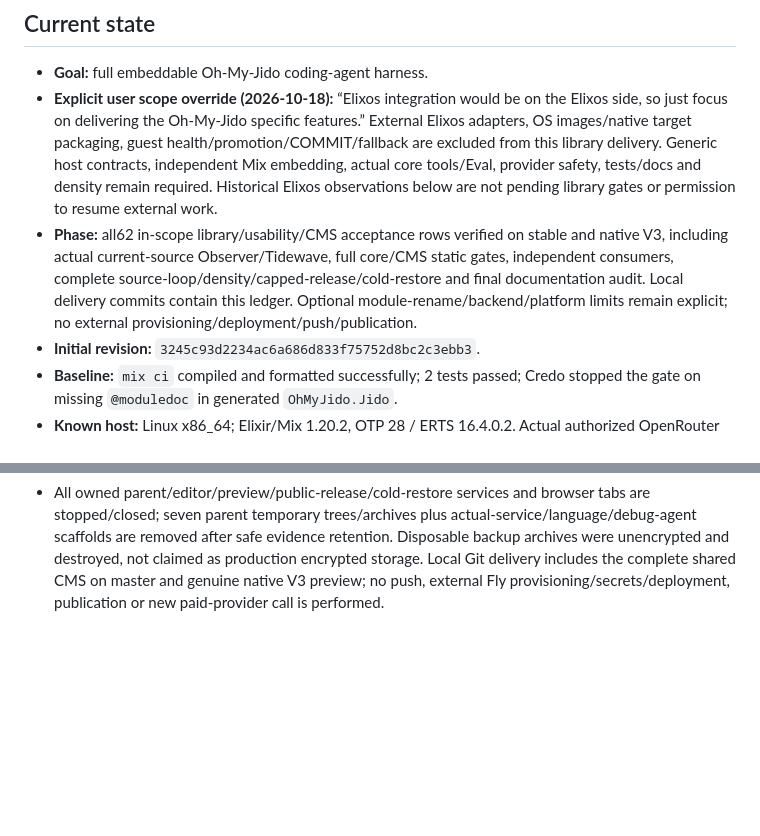
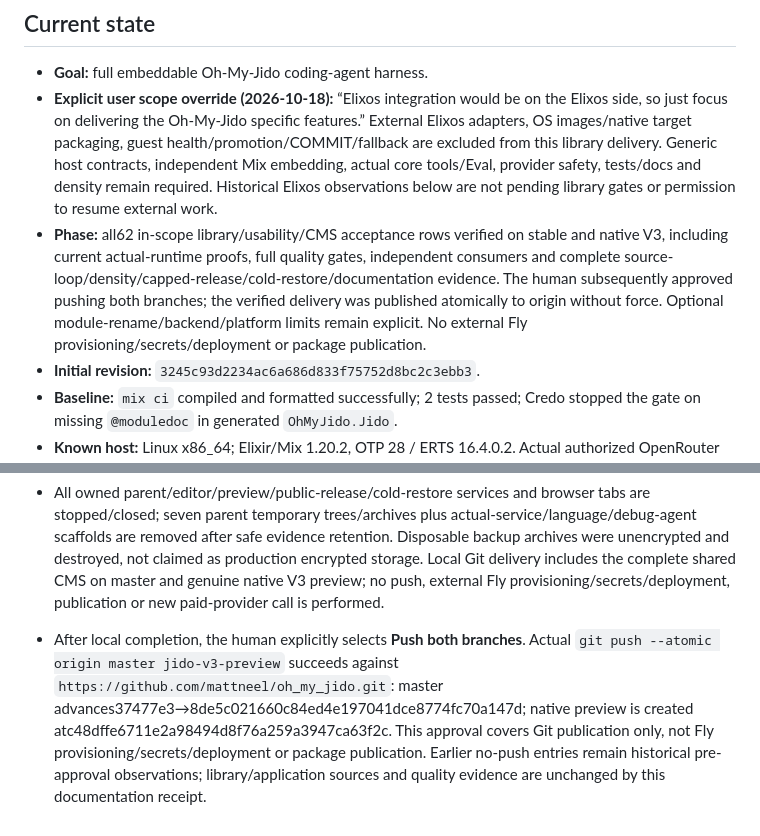
Before and after one commit to mattneel/oh_my_jido, a Markdown page: docs/oh-my-jido/PROGRESS.md, 2 parts joined by grey strips. GitHub-like rendering; blank space fills up the shorter version.

Commit message:
docs: record approved dual-branch publication

```diff
--- a/docs/oh-my-jido/PROGRESS.md
+++ b/docs/oh-my-jido/PROGRESS.md
@@ -8,7 +8,7 @@ Keep factual status, exact test commands, and the next useful action.
 
 - **Goal:** full embeddable Oh-My-Jido coding-agent harness.
 - **Explicit user scope override (2026-10-18):** “Elixos integration would be on the Elixos side, so just focus on delivering the Oh-My-Jido specific features.” External Elixos adapters, OS images/native target packaging, guest health/promotion/COMMIT/fallback are excluded from this library delivery. Generic host contracts, independent Mix embedding, actual core tools/Eval, provider safety, tests/docs and density remain required. Historical Elixos observations below are not pending library gates or permission to resume external work.
-- **Phase:** all62 in-scope library/usability/CMS acceptance rows verified on stable and native V3, including actual current-source Observer/Tidewave, full core/CMS static gates, independent consumers, complete source-loop/density/capped-release/cold-restore and final documentation audit. Local delivery commits contain this ledger. Optional module-rename/backend/platform limits remain explicit; no external provisioning/deployment/push/publication.
+- **Phase:** all62 in-scope library/usability/CMS acceptance rows verified on stable and native V3, including current actual-runtime proofs, full quality gates, independent consumers and complete source-loop/density/capped-release/cold-restore/documentation evidence. The human subsequently approved pushing both branches; the verified delivery was published atomically to origin without force. Optional module-rename/backend/platform limits remain explicit. No external Fly provisioning/secrets/deployment or package publication.
 - **Initial revision:** `3245c93d2234ac6a686d833f75752d8bc2c3ebb3`.
 - **Baseline:** `mix ci` compiled and formatted successfully; 2 tests passed; Credo stopped the gate on missing `@moduledoc` in generated `OhMyJido.Jido`.
 - **Known host:** Linux x86_64; Elixir/Mix 1.20.2, OTP 28 / ERTS 16.4.0.2. Actual authorized OpenRouter model request exercised; no live Elixos promotion/fallback proof.
@@ -416,3 +416,4 @@ F02/F09 and the source-first CMS delivery section retain the unfinished work.
 - Final stable repository-startup alias correction is exercised through actual local ReqLLM catalog resolution: Sonnet4.6, chat true/tools.enabled true; no inference request. Renewed full opt-in gate195 passes529 cases, Credo0, Dialyzer0/0, ExDNA0/0 and ReachOK in194.32s (`artifact://1672`). Current core record retains this receipt and startup-config digest; source50ac is unchanged, so current model-free Observer/Tidewave/language/debug and independent-consumer proofs remain applicable.
 - Final documentation/consistency audit passes on both SDKs:14 Markdown files per branch,153 stable/150 native relative targets with0 missing; canonical64 capability IDs exactly match each ledger, with62 required rows verified and F06/F07 external per the explicit user override. Final reviewer closes all5 findings and checks actual Observer/Tidewave/real-tool raw evidence. Final ignored-aware credential-pattern scan has no matching supplied-key/OAuth-code value; no raw search output or credentials are retained.
 - All owned parent/editor/preview/public-release/cold-restore services and browser tabs are stopped/closed; seven parent temporary trees/archives plus actual-service/language/debug-agent scaffolds are removed after safe evidence retention. Disposable backup archives were unencrypted and destroyed, not claimed as production encrypted storage. Local Git delivery includes the complete shared CMS on master and genuine native V3 preview; no push, external Fly provisioning/secrets/deployment, publication or new paid-provider call is performed.
+- After local completion, the human explicitly selects **Push both branches**. Actual `git push --atomic origin master jido-v3-preview` succeeds against `https://github.com/mattneel/oh_my_jido.git`: master advances37477e3→8de5c021660c84ed4e197041dce8774fc70a147d; native preview is created atc48dffe6711e2a98494d8f76a259a3947ca63f2c. This approval covers Git publication only, not Fly provisioning/secrets/deployment or package publication. Earlier no-push entries remain historical pre-approval observations; library/application sources and quality evidence are unchanged by this documentation receipt.
```
